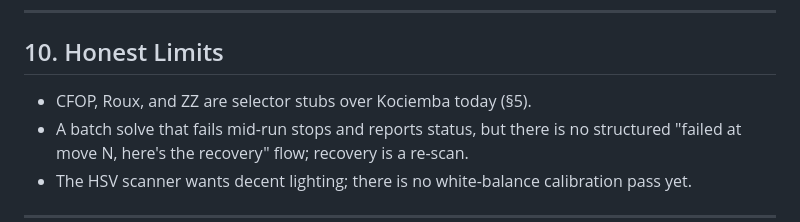
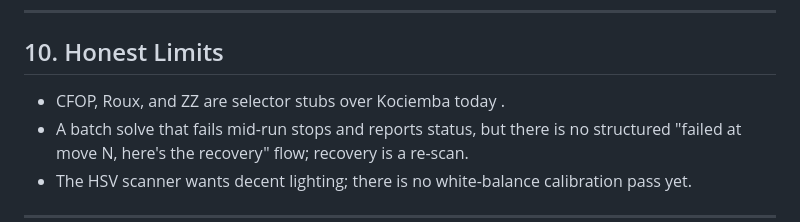
Before and after one commit to ahmednassem/rubikcube, a Markdown page: EXPLANATION.md, the part around the change. Rendered like a GitHub page.

Commit message:
Clarify selector stubs explanation in EXPLANATION.md
Removed unnecessary citation from the explanation of selector stubs.

```diff
--- a/EXPLANATION.md
+++ b/EXPLANATION.md
@@ -206,7 +206,7 @@ The hosted demo runs the actual backend. It is the real application, not a recor
 
 ## 10. Honest Limits
 
-- CFOP, Roux, and ZZ are selector stubs over Kociemba today (§5).
+- CFOP, Roux, and ZZ are selector stubs over Kociemba today .
 - A batch solve that fails mid-run stops and reports status, but there is no structured "failed at move N, here's the recovery" flow; recovery is a re-scan.
 - The HSV scanner wants decent lighting; there is no white-balance calibration pass yet.
 
```
